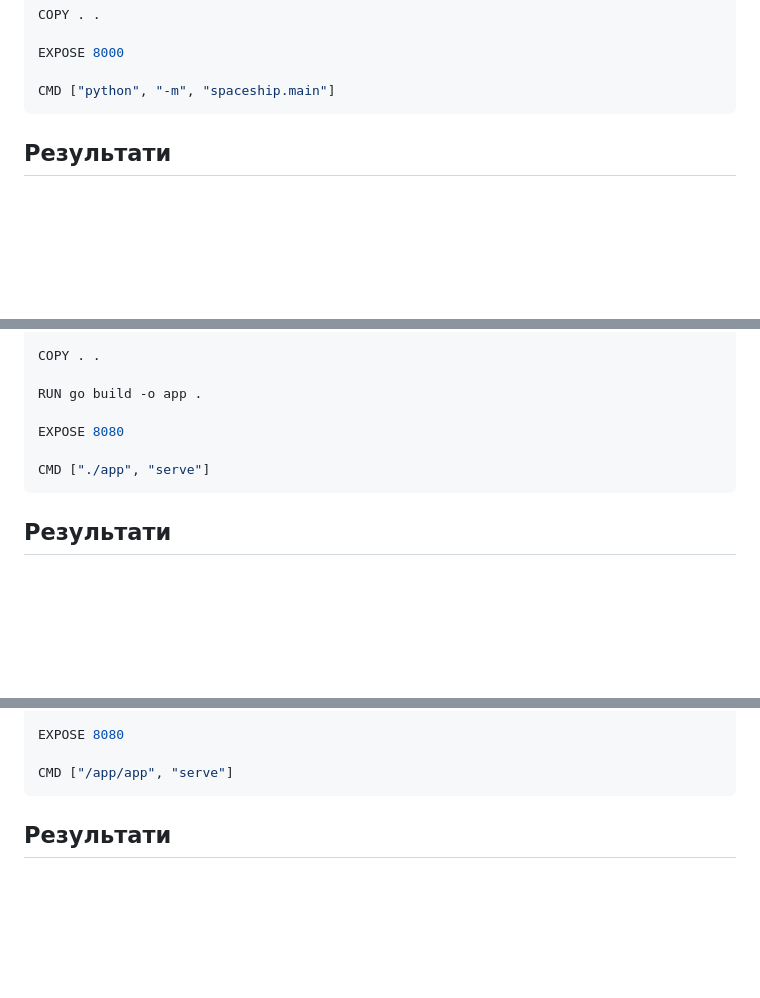
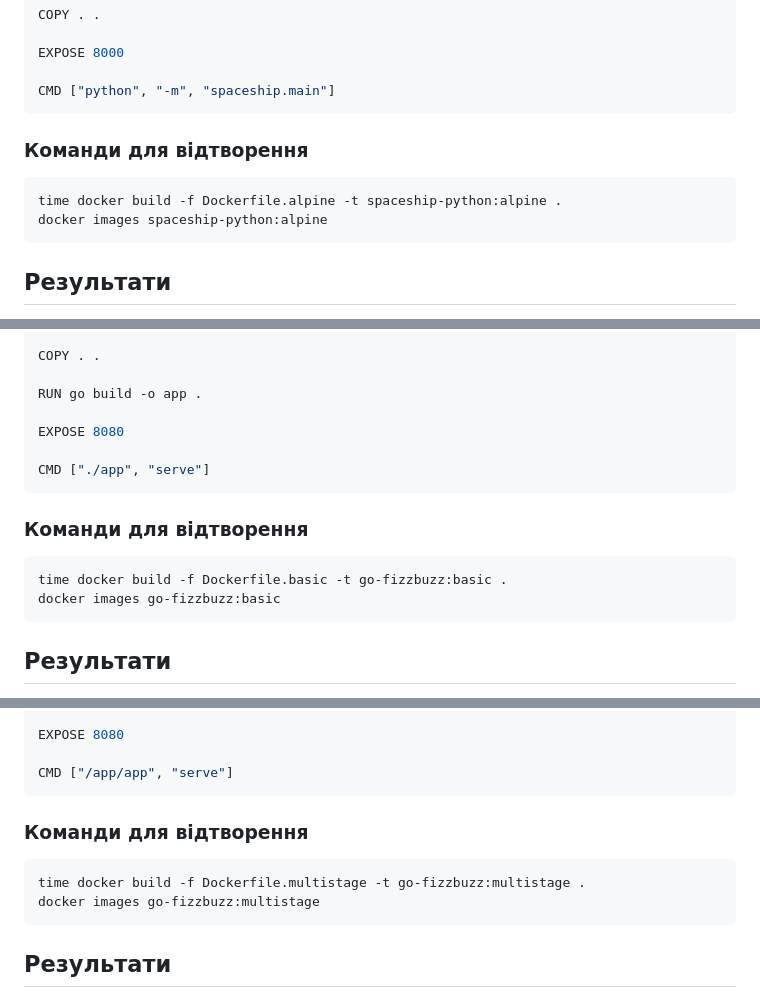
Before and after one commit to ValMai12/DevOps-labs, a Markdown page: mywebapp/REPORT.md, 3 parts joined by grey strips. GitHub-like rendering; blank space fills up the shorter version.

````diff
--- a/mywebapp/REPORT.md
+++ b/mywebapp/REPORT.md
@@ -148,6 +161,13 @@ COPY . .
 EXPOSE 8000
 
 CMD ["python", "-m", "spaceship.main"]
+```
+
+### Команди для відтворення
+
+```bash
+time docker build -f Dockerfile.alpine -t spaceship-python:alpine .
+docker images spaceship-python:alpine
 ```
 
 ## Результати
@@ -328,6 +360,13 @@ EXPOSE 8080
 CMD ["./app", "serve"]
 ```
 
+### Команди для відтворення
+
+```bash
+time docker build -f Dockerfile.basic -t go-fizzbuzz:basic .
+docker images go-fizzbuzz:basic
+```
+
 ## Результати
 
 - Час збірки: ~4 хвилини 46 секунд
@@ -371,6 +410,13 @@ COPY --from=builder /app/templates /app/templates
 EXPOSE 8080
 
 CMD ["/app/app", "serve"]
+```
+
+### Команди для відтворення
+
+```bash
+time docker build -f Dockerfile.multistage -t go-fizzbuzz:multistage .
+docker images go-fizzbuzz:multistage
 ```
 
 ## Результати
````
Also changed, not shown: other parts of mywebapp/REPORT.md (+32 -0 lines).
